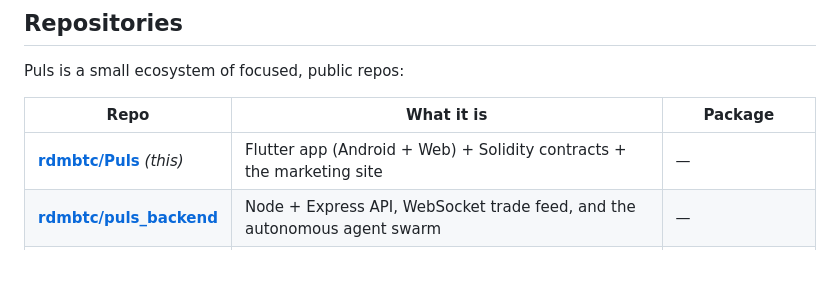
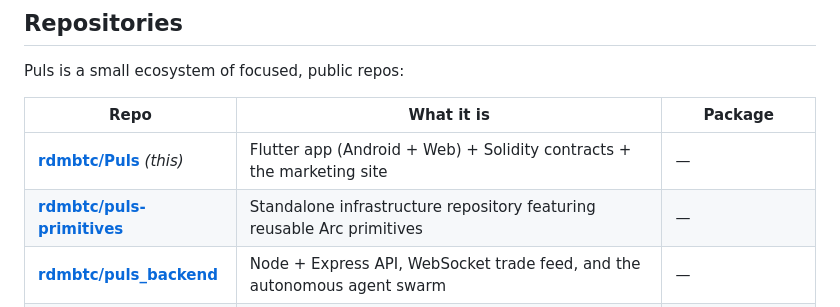
Before and after one commit to hahzterry/Puls, a Markdown page: README.md, the part around the change. Rendered like a GitHub page; blank space fills up the shorter version.

Commit message:
docs: add puls-primitives to repository list

```diff
--- a/README.md
+++ b/README.md
@@ -339,6 +339,7 @@ Puls is a small ecosystem of focused, public repos:
 | Repo | What it is | Package |
 |---|---|---|
 | **[rdmbtc/Puls](https://github.com/rdmbtc/Puls)** _(this)_ | Flutter app (Android + Web) + Solidity contracts + the marketing site | — |
+| **[rdmbtc/puls-primitives](https://github.com/rdmbtc/puls-primitives)** | Standalone infrastructure repository featuring reusable Arc primitives | — |
 | **[rdmbtc/puls_backend](https://github.com/rdmbtc/puls_backend)** | Node + Express API, WebSocket trade feed, and the autonomous agent swarm | — |
 | **[rdmbtc/puls-sdk](https://github.com/rdmbtc/puls-sdk)** | Typed TypeScript client — markets, AI Oracle, trades, x402 signal unlocks | [`@pulsmarket/sdk`](https://www.npmjs.com/package/@pulsmarket/sdk) |
 | **[rdmbtc/puls-cli](https://github.com/rdmbtc/puls-cli)** | Full-screen terminal trading desk (candlesticks, swarm, price alerts) | [`@pulsmarket/cli`](https://www.npmjs.com/package/@pulsmarket/cli) |
```
